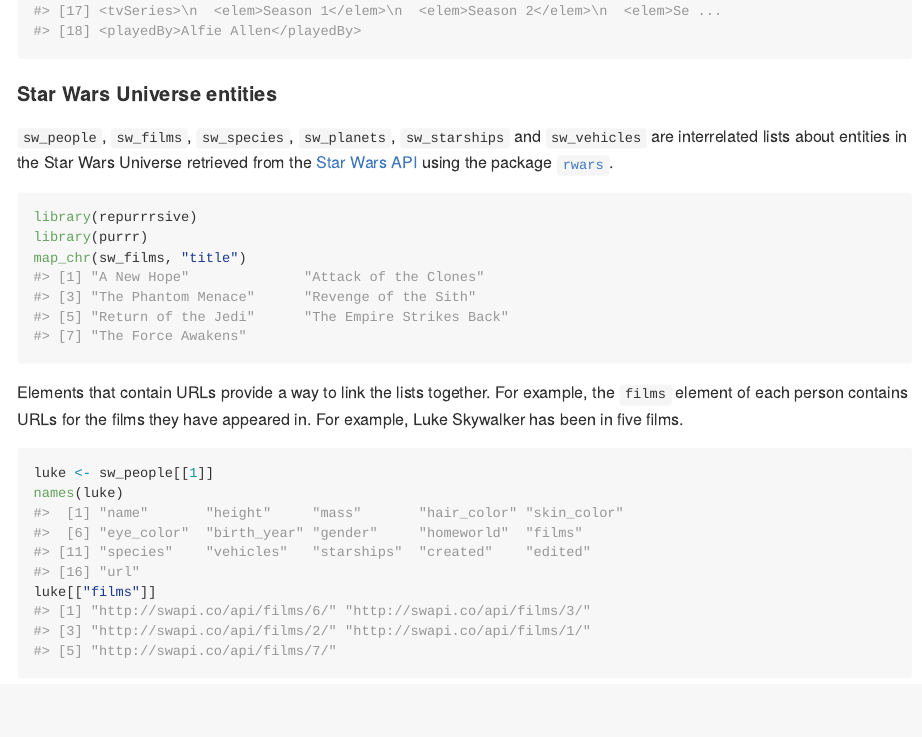
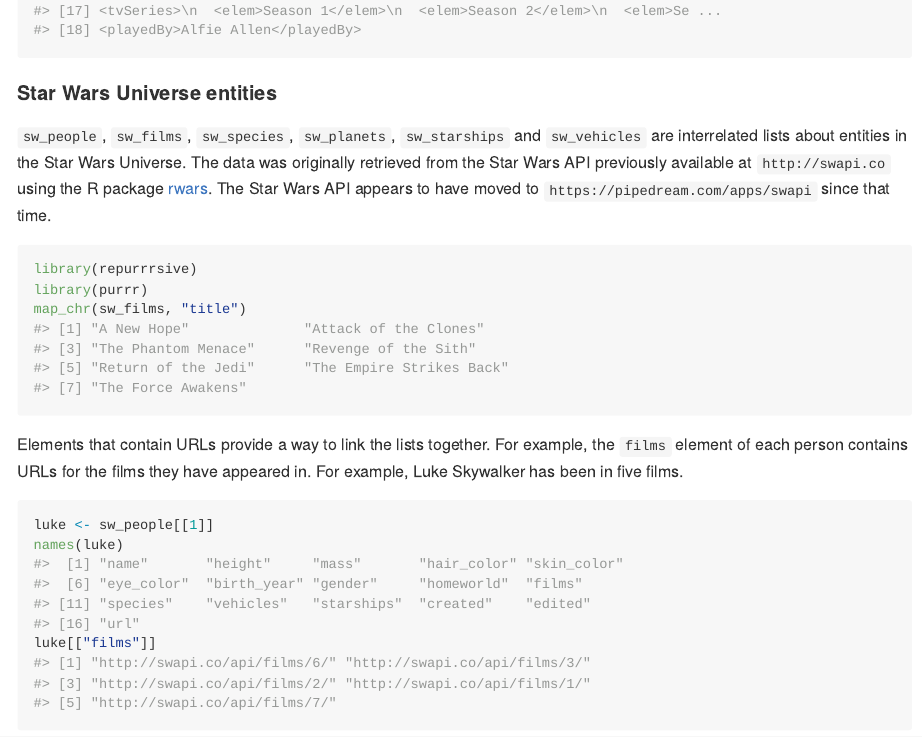
Before and after one commit to jennybc/repurrrsive, an R Markdown document (README.Rmd): the page in a window 1100 px wide, from 2550 px down before the commit and from 2530 px down after it, so that both start at the same text. The pictures show the output file README.md that the author committed with the source, drawn offline in the style of GitHub; long lines of code are wrapped; badge pictures from the web are left out.

Commit message:
urlchecker::url_check()

````diff
--- a/README.Rmd
+++ b/README.Rmd
@@ -80,7 +80,9 @@
 
 #### Star Wars Universe entities
 
-`sw_people`, `sw_films`, `sw_species`, `sw_planets`, `sw_starships` and `sw_vehicles` are interrelated lists about entities in the Star Wars Universe retrieved from the [Star Wars API](http://swapi.co) using the package [`rwars`](https://github.com/Ironholds/rwars).
+`sw_people`, `sw_films`, `sw_species`, `sw_planets`, `sw_starships` and `sw_vehicles` are interrelated lists about entities in the Star Wars Universe.
+The data was originally retrieved from the Star Wars API previously available at `http://swapi.co` using the R package [rwars](https://github.com/Ironholds/rwars).
+The Star Wars API appears to have moved to `https://pipedream.com/apps/swapi` since that time.
 
 ```{r}
 library(repurrrsive)
````
Also changed, not shown: NEWS.md (+1 -1 lines), R/discog.R (+1 -1 lines), R/swapi.R (+4 -2 lines), README.md, README.Rmd (2 more changed lines), 2 other files.
